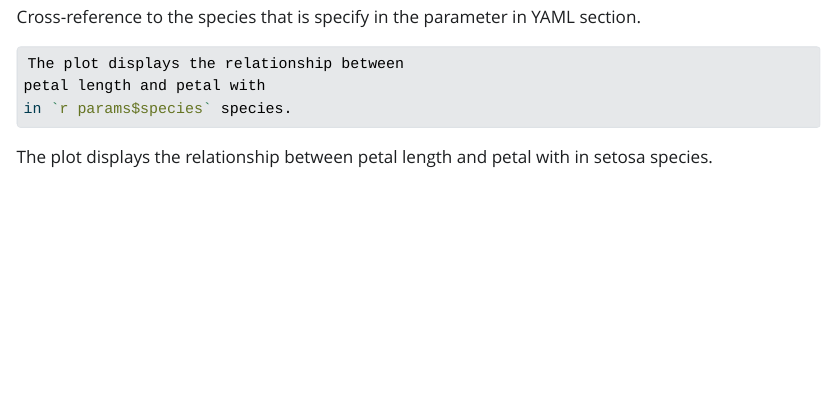
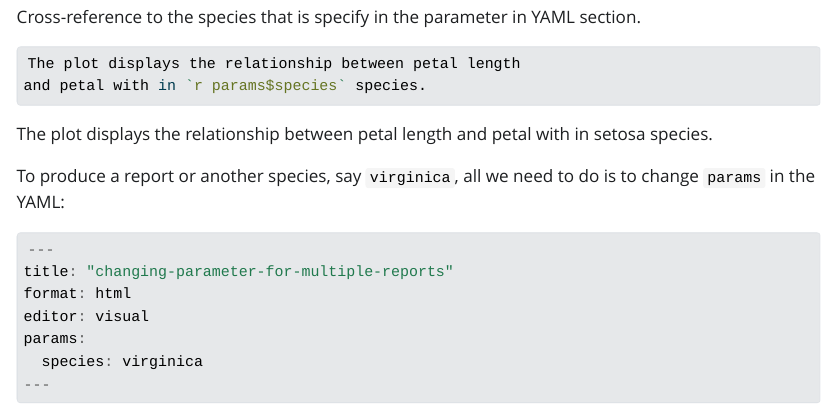
Before and after one commit to thuy2020/changing-parameter-for-multiple-reports, a Quarto document (changing-parameter-for-multiple-reports.qmd): the page in a window 1100 px wide, from 1440 px down. The pictures show the output file changing-parameter-for-multiple-reports.html that the author committed with the source, opened offline; Quarto's library style sheets are replaced by a plain one without menus.

Commit message:
produce report

````diff
--- a/changing-parameter-for-multiple-reports.qmd
+++ b/changing-parameter-for-multiple-reports.qmd
@@ -56,8 +56,21 @@ Cross-reference to the species that is specify in the parameter in YAML section.
 
 
 ```{r eval=FALSE}
-The plot displays the relationship between petal length
-and petal with in `r params$species` species.
+The plot displays the relationship between petal length and petal
+with in `r params$species` species.
 ```
 
 The plot displays the relationship between petal length and petal with in `r params$species` species.
+
+
+To produce a report for another species, say `virginica`, all we need to do is to change `params` in the YAML:
+
+```{r eval=FALSE}
+---
+title: "changing-parameter-for-multiple-reports"
+format: html
+editor: visual
+params:
+  species: virginica
+---
+```
````
Also changed, not shown: changing-parameter-for-multiple-reports.html.
